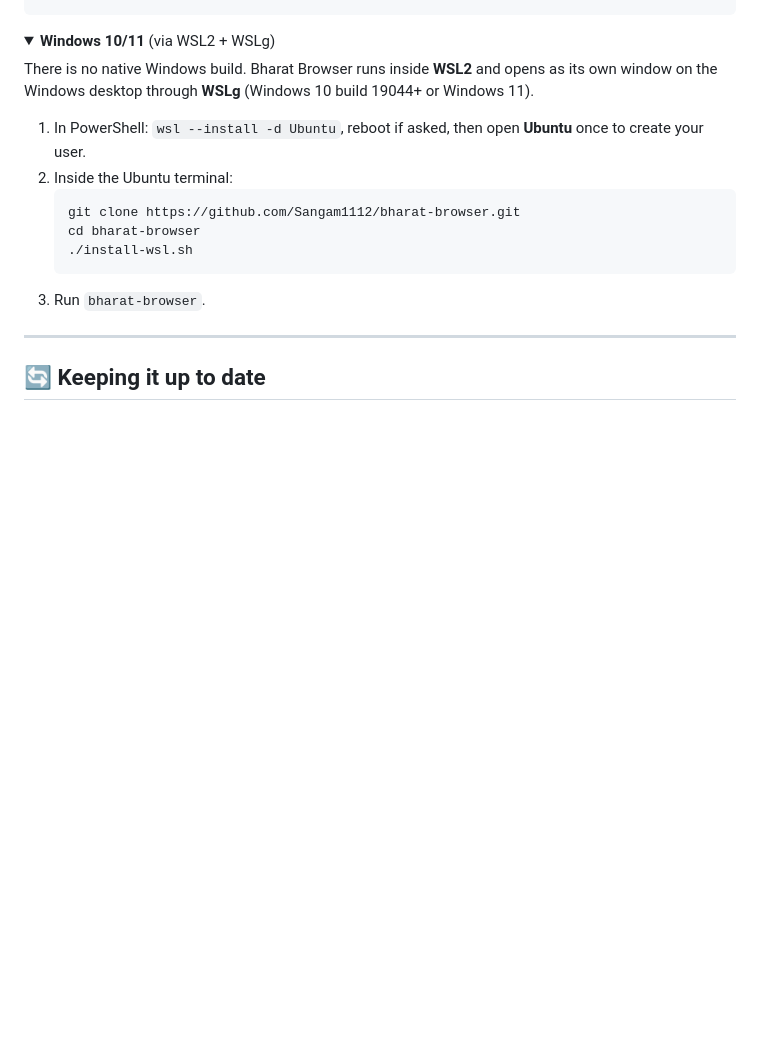
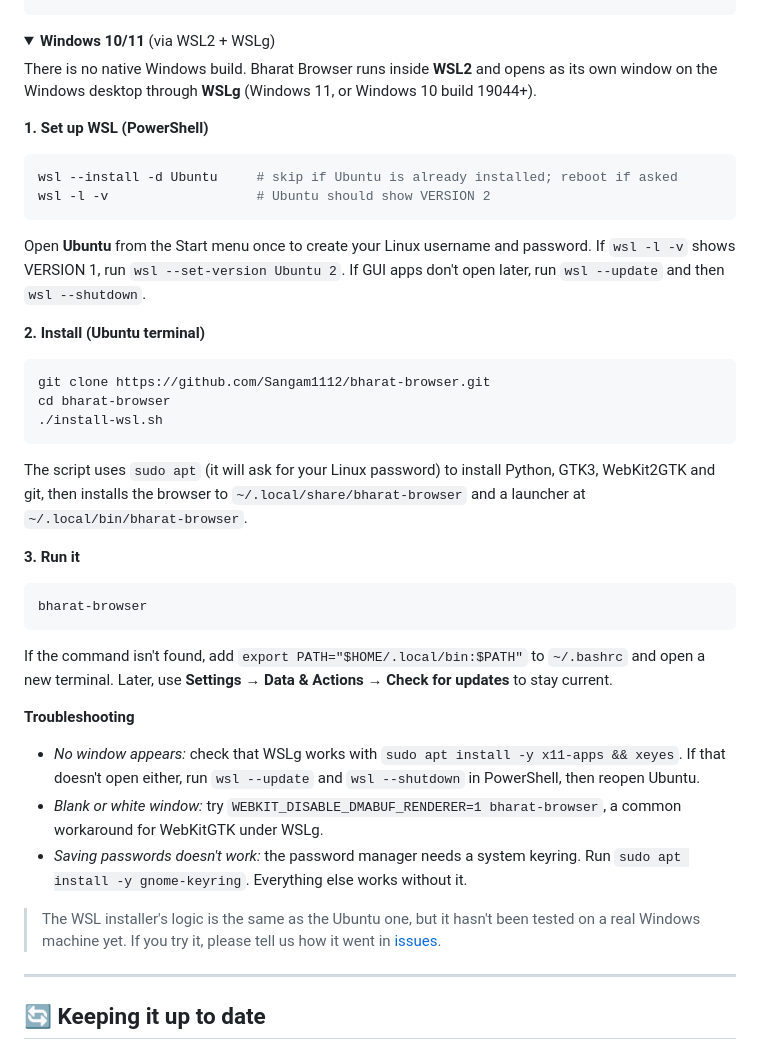
Before and after one commit to Sangam1112/bharat-browser, a Markdown page: README.md, the part around the change. Drawn GitHub-style; folded sections open; blank space fills up the shorter version.

Commit message:
docs: step-by-step Windows/WSL2 install with troubleshooting
Co-Authored-By: Claude Sonnet 5.5 <noreply@anthropic.com>

````diff
--- a/README.md
+++ b/README.md
@@ -155,16 +155,42 @@ cd /tmp/bharat_fedora && ./install-fedora.sh
 <details>
 <summary><b>Windows 10/11</b> (via WSL2 + WSLg)</summary>
 
-There is no native Windows build. Bharat Browser runs inside **WSL2** and opens as its own window on the Windows desktop through **WSLg** (Windows 10 build 19044+ or Windows 11).
+There is no native Windows build. Bharat Browser runs inside **WSL2** and opens as its own window on the Windows desktop through **WSLg** (Windows 11, or Windows 10 build 19044+).
 
-1. In PowerShell: `wsl --install -d Ubuntu`, reboot if asked, then open **Ubuntu** once to create your user.
-2. Inside the Ubuntu terminal:
-   ```bash
-   git clone https://github.com/Sangam1112/bharat-browser.git
-   cd bharat-browser
-   ./install-wsl.sh
-   ```
-3. Run `bharat-browser`.
+**1. Set up WSL (PowerShell)**
+
+```powershell
+wsl --install -d Ubuntu     # skip if Ubuntu is already installed; reboot if asked
+wsl -l -v                   # Ubuntu should show VERSION 2
+```
+
+Open **Ubuntu** from the Start menu once to create your Linux username and password. If `wsl -l -v` shows VERSION 1, run `wsl --set-version Ubuntu 2`. If GUI apps don't open later, run `wsl --update` and then `wsl --shutdown`.
+
+**2. Install (Ubuntu terminal)**
+
+```bash
+git clone https://github.com/Sangam1112/bharat-browser.git
+cd bharat-browser
+./install-wsl.sh
+```
+
+The script uses `sudo apt` (it will ask for your Linux password) to install Python, GTK3, WebKit2GTK and git, then installs the browser to `~/.local/share/bharat-browser` and a launcher at `~/.local/bin/bharat-browser`.
+
+**3. Run it**
+
+```bash
+bharat-browser
+```
+
+If the command isn't found, add `export PATH="$HOME/.local/bin:$PATH"` to `~/.bashrc` and open a new terminal. Later, use **Settings → Data & Actions → Check for updates** to stay current.
+
+**Troubleshooting**
+
+- *No window appears:* check that WSLg works with `sudo apt install -y x11-apps && xeyes`. If that doesn't open either, run `wsl --update` and `wsl --shutdown` in PowerShell, then reopen Ubuntu.
+- *Blank or white window:* try `WEBKIT_DISABLE_DMABUF_RENDERER=1 bharat-browser`, a common workaround for WebKitGTK under WSLg.
+- *Saving passwords doesn't work:* the password manager needs a system keyring. Run `sudo apt install -y gnome-keyring`. Everything else works without it.
+
+> The WSL installer's logic is the same as the Ubuntu one, but it hasn't been tested on a real Windows machine yet. If you try it, please tell us how it went in [issues](https://github.com/Sangam1112/bharat-browser/issues).
 </details>
 
 ---
````
